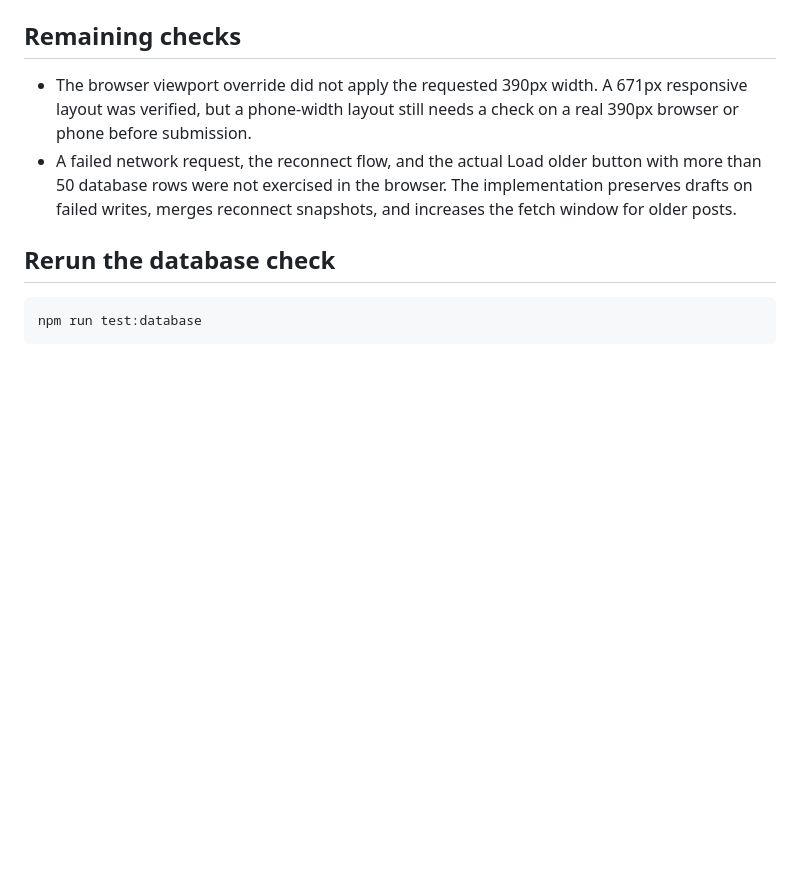
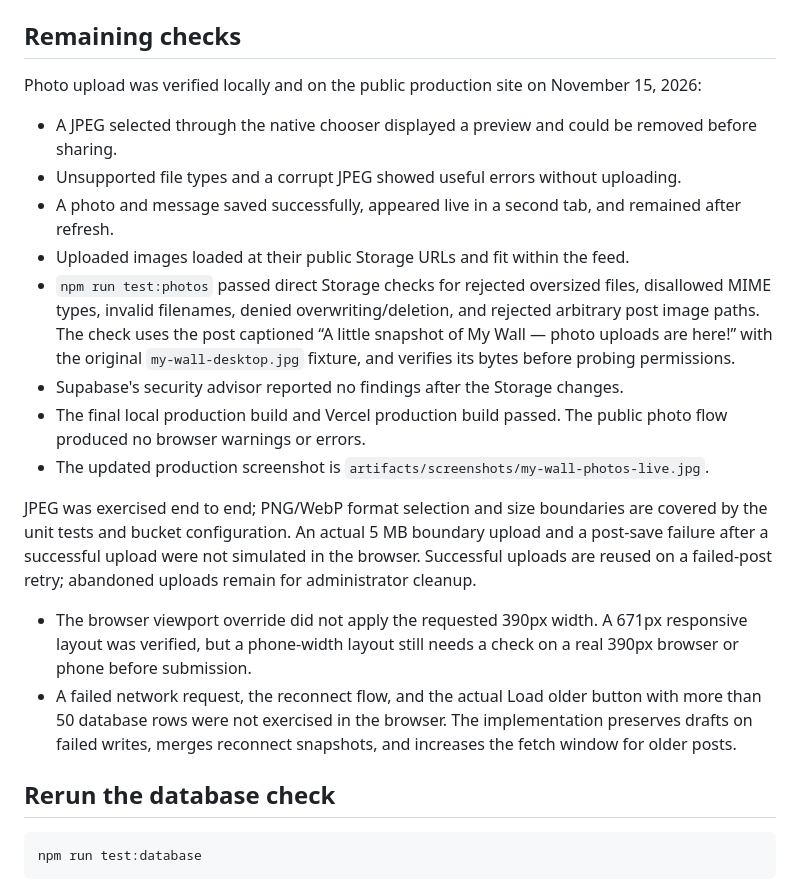
Before and after one commit to MatchanJJ/my-wall, a Markdown page: docs/TESTING.md, the part around the change. Drawn GitHub-style; blank space fills up the shorter version.

```diff
--- a/docs/TESTING.md
+++ b/docs/TESTING.md
@@ -56,6 +56,19 @@ Published to https://my-wall-navy.vercel.app from the public https://github.com/
 
 ## Remaining checks
 
+Photo upload was verified locally and on the public production site on November 15, 2026:
+
+- A JPEG selected through the native chooser displayed a preview and could be removed before sharing.
+- Unsupported file types and a corrupt JPEG showed useful errors without uploading.
+- A photo and message saved successfully, appeared live in a second tab, and remained after refresh.
+- Uploaded images loaded at their public Storage URLs and fit within the feed.
+- `npm run test:photos` passed direct Storage checks for rejected oversized files, disallowed MIME types, invalid filenames, denied overwriting/deletion, and rejected arbitrary post image paths. The check uses the post captioned “A little snapshot of My Wall — photo uploads are here!” with the original `my-wall-desktop.jpg` fixture, and verifies its bytes before probing permissions.
+- Supabase's security advisor reported no findings after the Storage changes.
+- The final local production build and Vercel production build passed. The public photo flow produced no browser warnings or errors.
+- The updated production screenshot is `artifacts/screenshots/my-wall-photos-live.jpg`.
+
+JPEG was exercised end to end; PNG/WebP format selection and size boundaries are covered by the unit tests and bucket configuration. An actual 5 MB boundary upload and a post-save failure after a successful upload were not simulated in the browser. Successful uploads are reused on a failed-post retry; abandoned uploads remain for administrator cleanup.
+
 - The browser viewport override did not apply the requested 390px width. A 671px responsive layout was verified, but a phone-width layout still needs a check on a real 390px browser or phone before submission.
 - A failed network request, the reconnect flow, and the actual Load older button with more than 50 database rows were not exercised in the browser. The implementation preserves drafts on failed writes, merges reconnect snapshots, and increases the fetch window for older posts.
 
```
Also changed, not shown: README.md (+1 -1 lines), docs/SETUP.md (+2 -1 lines), artifacts/screenshots/my-wall-photos-live.jpg (added).
